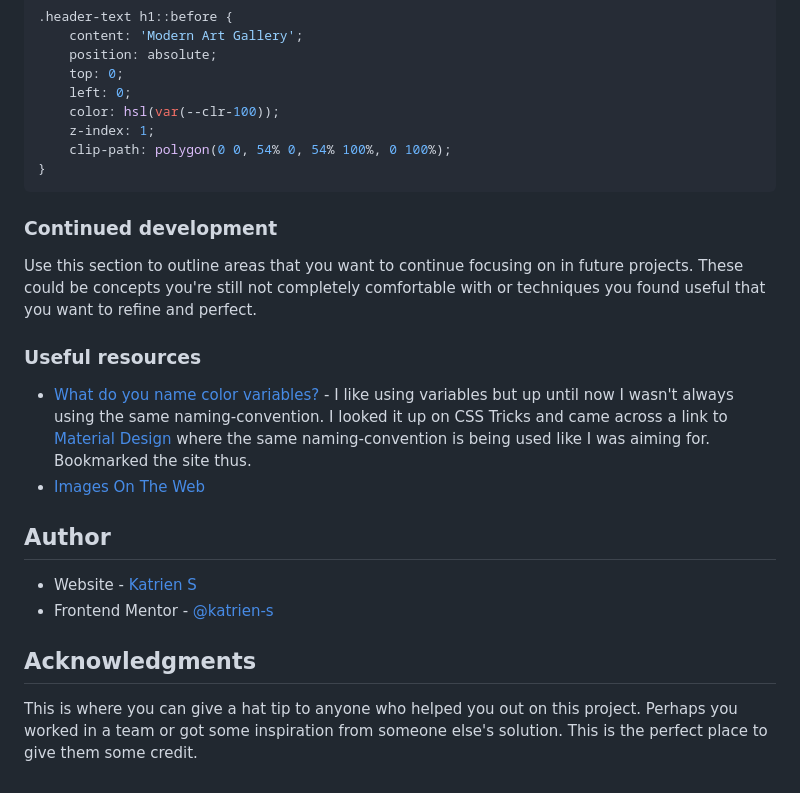
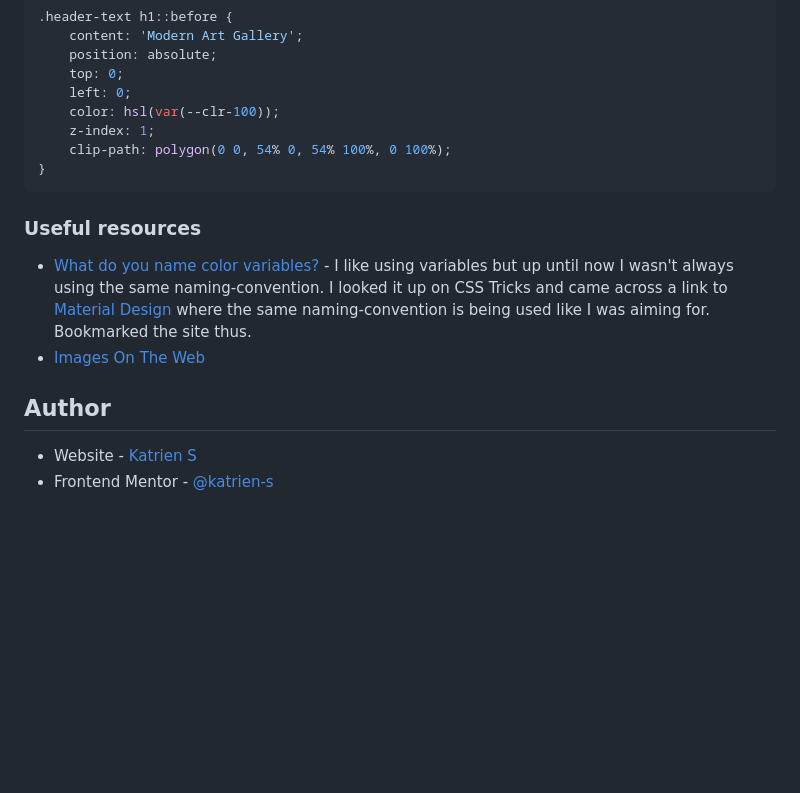
Before and after one commit to katrien-s/fe-16-art-gallery-website, a Markdown page: README.md, the part around the change printed below. Drawn GitHub-style; blank space fills up the shorter version.

````diff
--- a/README.md
+++ b/README.md
@@ -71,11 +68,6 @@ Solution for the black/white colour of the title: adding a `clip-path` to the `<
 }
 ```
 
-### Continued development
-
-Use this section to outline areas that you want to continue focusing on in future projects. These could be concepts you're still not completely comfortable with or techniques you found useful that you want to refine and perfect.
-
-
 ### Useful resources
 
 - [What do you name color variables?](https://css-tricks.com/what-do-you-name-color-variables/) - I like using variables but up until now I wasn't always using the same naming-convention. I looked it up on CSS Tricks and came across a link to [Material Design](https://material.io/design/color/the-color-system.html#color-theme-creation) where the same naming-convention is being used like I was aiming for. Bookmarked the site thus.
@@ -85,7 +77,3 @@ Use this section to outline areas that you want to continue focusing on in futur
 
 - Website - [Katrien S](https://www.katriens.be)
 - Frontend Mentor - [@katrien-s](https://www.frontendmentor.io/profile/katrien-s)
-
-## Acknowledgments
-
-This is where you can give a hat tip to anyone who helped you out on this project. Perhaps you worked in a team or got some inspiration from someone else's solution. This is the perfect place to give them some credit.
````
Also changed, not shown: other parts of README.md (+2 -5 lines), screenshot-1.jpg (renamed from screenshot.jpg), screenshot-2.jpg (added).
